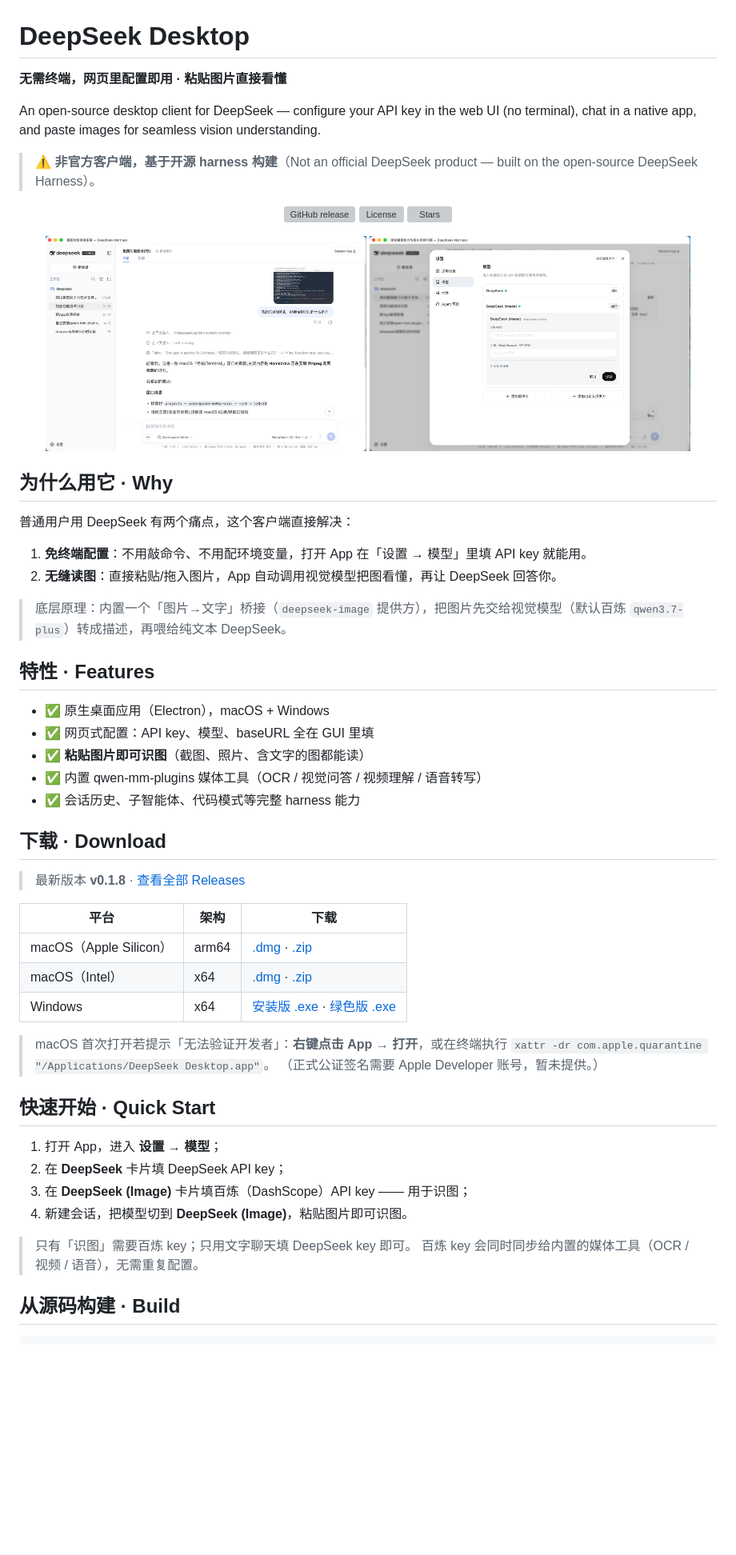
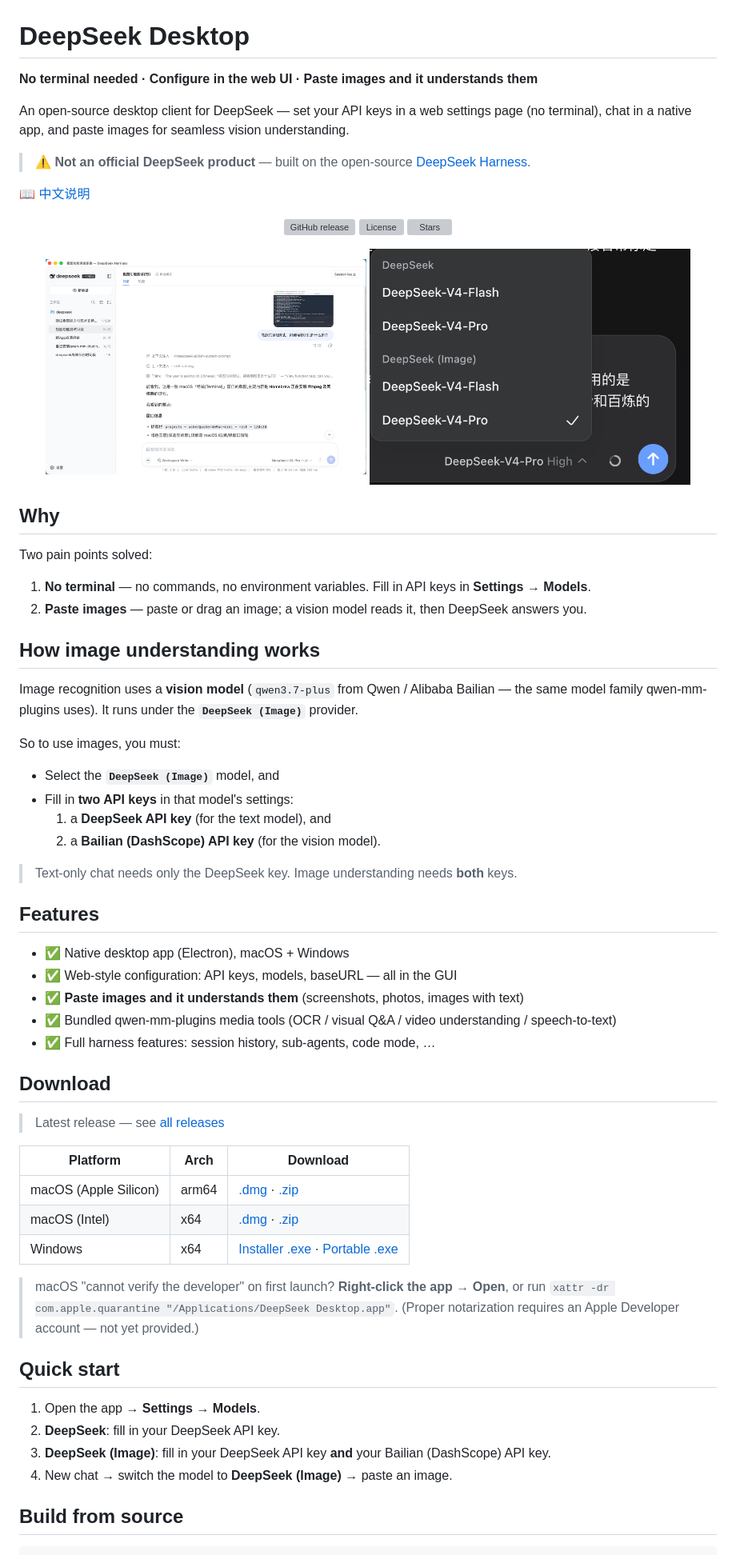
Before and after one commit to usherwong/deepseek-desktop, a Markdown page: README.md, the part around one of its changes. Shown at 80% size. GitHub-like rendering; pictures changed too: docs/assets/imagemodel.png (added); blank space fills up the shorter version; grey boxes are pictures that could not be loaded.

Commit message:
docs: English-first README + Chinese README.zh, add imagemodel.png, hero download scrolls to #download

````diff
--- a/README.md
+++ b/README.md
@@ -1,10 +1,12 @@
 # DeepSeek Desktop
 
-**无需终端，网页里配置即用 · 粘贴图片直接看懂**
+**No terminal needed · Configure in the web UI · Paste images and it understands them**
 
-An open-source desktop client for DeepSeek — configure your API key in the web UI (no terminal), chat in a native app, and paste images for seamless vision understanding.
+An open-source desktop client for DeepSeek — set your API keys in a web settings page (no terminal), chat in a native app, and paste images for seamless vision understanding.
 
-> ⚠️ **非官方客户端，基于开源 harness 构建**（Not an official DeepSeek product — built on the open-source DeepSeek Harness）。
+> ⚠️ **Not an official DeepSeek product** — built on the open-source [DeepSeek Harness](https://github.com/deepseek-ai/deepseek-harness).
+
+[📖 中文说明](README.zh.md)
 
 <p align="center">
   <a href="https://github.com/usherwong/deepseek-desktop/releases/latest"><img alt="GitHub release" src="https://img.shields.io/github/v/release/usherwong/deepseek-desktop"></a>
@@ -13,51 +15,59 @@ An open-source desktop client for DeepSeek — configure your API key in the web
 </p>
 
 <p align="center">
-  <img src="docs/assets/vision.png" alt="识图效果" width="46%" />
-  <img src="docs/assets/config.png" alt="配置界面" width="46%" />
+  <img src="docs/assets/vision.png" alt="Paste an image and it is understood" width="46%" />
+  <img src="docs/assets/imagemodel.png" alt="DeepSeek (Image) model needs two API keys" width="46%" />
 </p>
 
-## 为什么用它 · Why
+## Why
 
-普通用户用 DeepSeek 有两个痛点，这个客户端直接解决：
+Two pain points solved:
 
-1. **免终端配置**：不用敲命令、不用配环境变量，打开 App 在「设置 → 模型」里填 API key 就能用。
-2. **无缝读图**：直接粘贴/拖入图片，App 自动调用视觉模型把图看懂，再让 DeepSeek 回答你。
+1. **No terminal** — no commands, no environment variables. Fill in API keys in **Settings → Models**.
+2. **Paste images** — paste or drag an image; a vision model reads it, then DeepSeek answers you.
 
-> 底层原理：内置一个「图片→文字」桥接（`deepseek-image` 提供方），把图片先交给视觉模型（默认百炼 `qwen3.7-plus`）转成描述，再喂给纯文本 DeepSeek。
+## How image understanding works
 
-## 特性 · Features
+Image recognition uses a **vision model** (`qwen3.7-plus` from Qwen / Alibaba Bailian — the same model family qwen-mm-plugins uses). It runs under the **`DeepSeek (Image)`** provider.
 
-- ✅ 原生桌面应用（Electron），macOS + Windows
-- ✅ 网页式配置：API key、模型、baseURL 全在 GUI 里填
-- ✅ **粘贴图片即可识图**（截图、照片、含文字的图都能读）
-- ✅ 内置 qwen-mm-plugins 媒体工具（OCR / 视觉问答 / 视频理解 / 语音转写）
-- ✅ 会话历史、子智能体、代码模式等完整 harness 能力
+So to use images, you must:
 
-## 下载 · Download
+- Select the **`DeepSeek (Image)`** model, and
+- Fill in **two API keys** in that model's settings:
+  1. a **DeepSeek API key** (for the text model), and
+  2. a **Bailian (DashScope) API key** (for the vision model).
 
-> 最新版本 **v0.1.8** · [查看全部 Releases](https://github.com/usherwong/deepseek-desktop/releases)
+> Text-only chat needs only the DeepSeek key. Image understanding needs **both** keys.
 
-| 平台 | 架构 | 下载 |
+## Features
+
+- ✅ Native desktop app (Electron), macOS + Windows
+- ✅ Web-style configuration: API keys, models, baseURL — all in the GUI
+- ✅ **Paste images and it understands them** (screenshots, photos, images with text)
+- ✅ Bundled qwen-mm-plugins media tools (OCR / visual Q&A / video understanding / speech-to-text)
+- ✅ Full harness features: session history, sub-agents, code mode, …
+
+## Download
+
+> Latest release — see [all releases](https://github.com/usherwong/deepseek-desktop/releases)
+
+| Platform | Arch | Download |
 |---|---|---|
-| macOS（Apple Silicon） | arm64 | [.dmg](https://github.com/usherwong/deepseek-desktop/releases/latest/download/DeepSeek.Desktop-0.1.8-mac-arm64.dmg) · [.zip](https://github.com/usherwong/deepseek-desktop/releases/latest/download/DeepSeek.Desktop-0.1.8-mac-arm64.zip) |
-| macOS（Intel） | x64 | [.dmg](https://github.com/usherwong/deepseek-desktop/releases/latest/download/DeepSeek.Desktop-0.1.8-mac-x64.dmg) · [.zip](https://github.com/usherwong/deepseek-desktop/releases/latest/download/DeepSeek.Desktop-0.1.8-mac-x64.zip) |
-| Windows | x64 | [安装版 .exe](https://github.com/usherwong/deepseek-desktop/releases/latest/download/DeepSeek.Desktop-0.1.8-win-x64-setup.exe) · [绿色版 .exe](https://github.com/usherwong/deepseek-desktop/releases/latest/download/DeepSeek.Desktop-0.1.8-win-x64-portable.exe) |
+| macOS (Apple Silicon) | arm64 | [.dmg](https://github.com/usherwong/deepseek-desktop/releases/latest/download/DeepSeek.Desktop-0.1.8-mac-arm64.dmg) · [.zip](https://github.com/usherwong/deepseek-desktop/releases/latest/download/DeepSeek.Desktop-0.1.8-mac-arm64.zip) |
+| macOS (Intel) | x64 | [.dmg](https://github.com/usherwong/deepseek-desktop/releases/latest/download/DeepSeek.Desktop-0.1.8-mac-x64.dmg) · [.zip](https://github.com/usherwong/deepseek-desktop/releases/latest/download/DeepSeek.Desktop-0.1.8-mac-x64.zip) |
+| Windows | x64 | [Installer .exe](https://github.com/usherwong/deepseek-desktop/releases/latest/download/DeepSeek.Desktop-0.1.8-win-x64-setup.exe) · [Portable .exe](https://github.com/usherwong/deepseek-desktop/releases/latest/download/DeepSeek.Desktop-0.1.8-win-x64-portable.exe) |
 
-> macOS 首次打开若提示「无法验证开发者」：**右键点击 App → 打开**，或在终端执行
-> `xattr -dr com.apple.quarantine "/Applications/DeepSeek Desktop.app"`。
-> （正式公证签名需要 Apple Developer 账号，暂未提供。）
+> macOS "cannot verify the developer" on first launch? **Right-click the app → Open**, or run
+> `xattr -dr com.apple.quarantine "/Applications/DeepSeek Desktop.app"`.
+> (Proper notarization requires an Apple Developer account — not yet provided.)
 
-## 快速开始 · Quick Start
+## Quick start
 
-1. 打开 App，进入 **设置 → 模型**；
-2. 在 **DeepSeek** 卡片填 DeepSeek API key；
-3. 在 **DeepSeek (Image)** 卡片填百炼（DashScope）API key —— 用于识图；
-4. 新建会话，把模型切到 **DeepSeek (Image)**，粘贴图片即可识图。
+1. Open the app → **Settings → Models**.
+2. **DeepSeek**: fill in your DeepSeek API key.
+3. **DeepSeek (Image)**: fill in your DeepSeek API key **and** your Bailian (DashScope) API key.
+4. New chat → switch the model to **DeepSeek (Image)** → paste an image.
 
-> 只有「识图」需要百炼 key；只用文字聊天填 DeepSeek key 即可。
-> 百炼 key 会同时同步给内置的媒体工具（OCR / 视频 / 语音），无需重复配置。
-
-## 从源码构建 · Build
+## Build from source
 
 ```bash
````
Also changed, not shown: other parts of README.md (+19 -19 lines), README.zh.md (added, +117 -0 lines), 1 other file.
